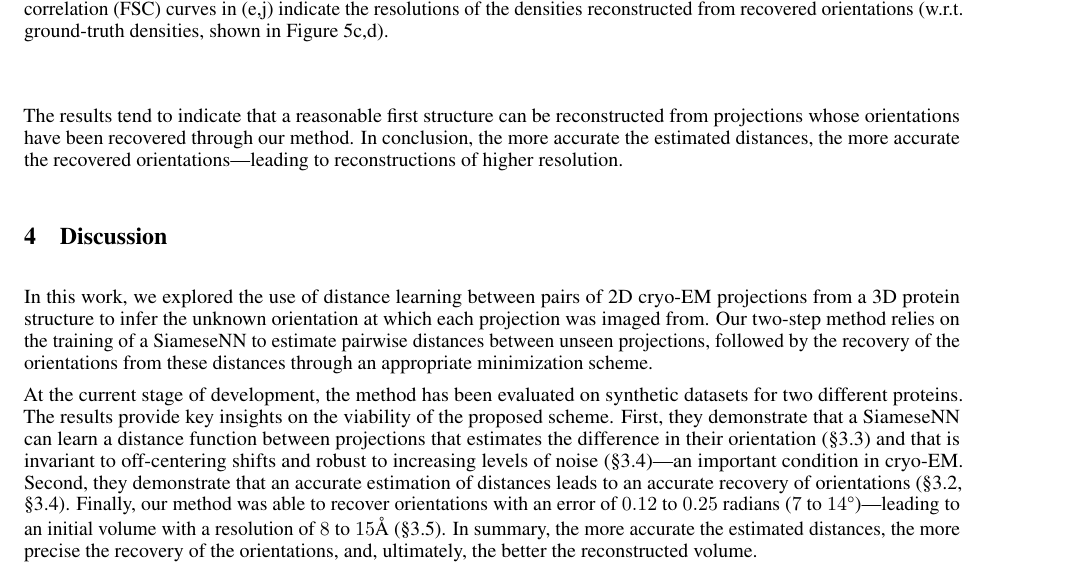
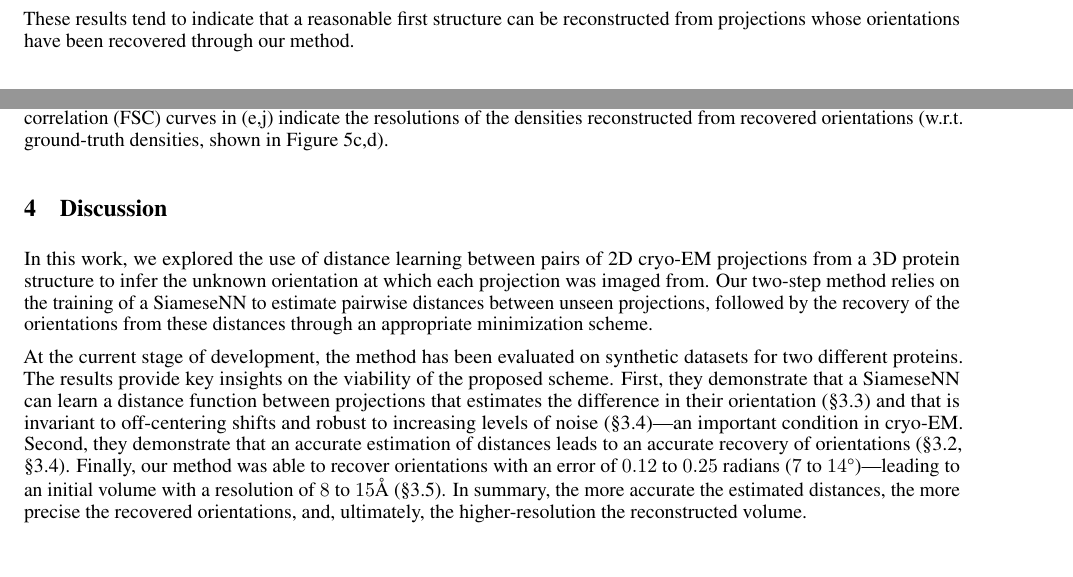
Before and after one commit to mdeff/paper-cryoem-orientation-recovery, a LaTeX paper (main.tex, which reads sections/3_results.tex, sections/4_conclusion.tex): part of page 9 of 15 before the commit and two parts of pages 8 and 9 of 15 after it, the two joined at a grey line, cut so that both start at the same text. Compiled offline with pdfLaTeX.

Commit message:
remove redundancy between 3.5 and 4

```diff
--- a/sections/3_results.tex
+++ b/sections/3_results.tex
@@ -374,8 +374,8 @@ Distance estimation, orientation recovery, and reconstruction performed better o
 
 %\lau{\textit{We don't need to keep what follows anymore, right?} The rationale behind not comparing directly with the original ground-truth (\figref{pdb-proteins}) is that the robustness of the reconstruction method can impact the quality of the reconstruction when only few projections are considered, which was the case here (only $1,650$ projections).}
 
-The results tend to indicate that a reasonable first structure can be reconstructed from projections whose orientations have been recovered through our method.
-In conclusion, the more accurate the estimated distances, the more accurate the recovered orientations---leading to reconstructions of higher resolution.
+These results tend to indicate that a reasonable first structure can be reconstructed from projections whose orientations have been recovered through our method.
+%In conclusion, the more accurate the estimated distances, the more accurate the recovered orientations---leading to reconstructions of higher resolution.
 %This indicates that the quality of the reconstruction would substantially improve should a more powerful SiameseNN  be trained on more data for distance estimation (and a more robust method used for reconstruction).
 
 \begin{figure}[t]
--- a/sections/4_conclusion.tex
+++ b/sections/4_conclusion.tex
@@ -15,7 +15,7 @@ Finally, our method was able to recover orientations with an error of $0.12$ to
 with a resolution of $8$ to $15$\AA\ (\secref{results:orientation-recovery:reconstruction}).
 %(from a ground-truth of 1 to $3.67$\AA, respectively)
 %with a resolution of \banjac{$8.0$ to $9.6$\AA\ for the symmetric protein, and $12.2$ to $15.2$\AA\ for the asymmetric protein when the FSC is $0.5$}
-In summary, the more accurate the estimated distances, the more precise the recovery of the orientations, and, ultimately, the better the reconstructed volume.
+In summary, the more accurate the estimated distances, the more precise the recovered orientations, and, ultimately, the higher-resolution the reconstructed volume.
 
 % Future work.
 While the method is not yet at the stage where it can be deployed in practice, we believe that a series of developments could help it become a more relevant contributor for single-particle cryo-EM reconstruction.%
```
